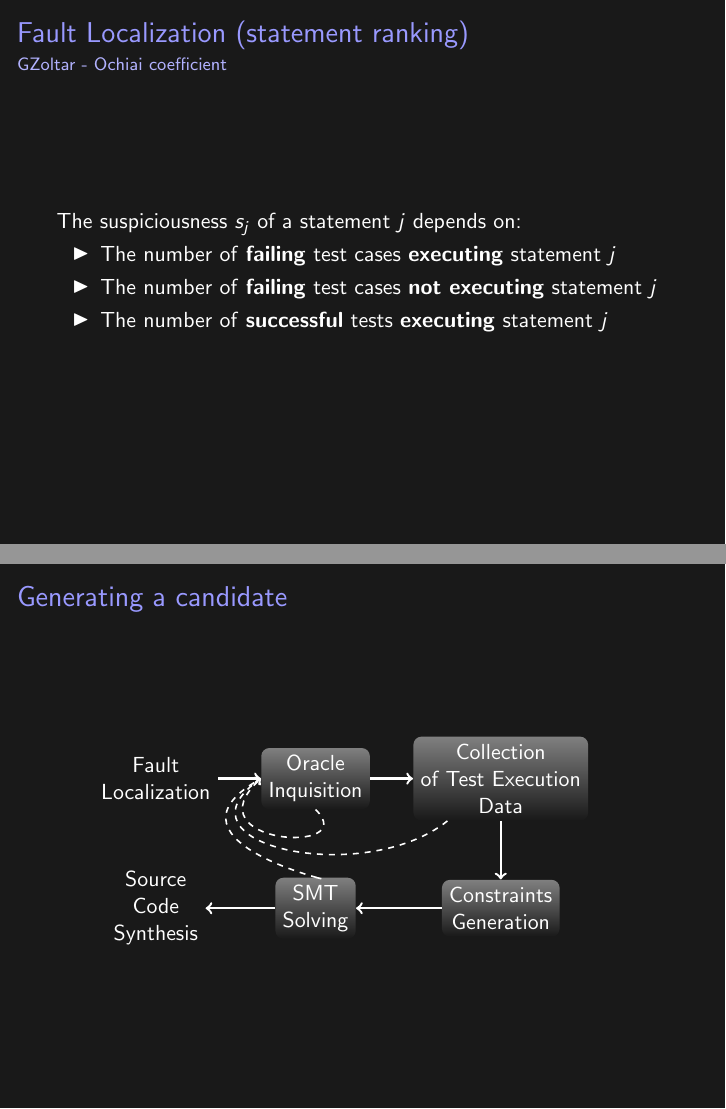
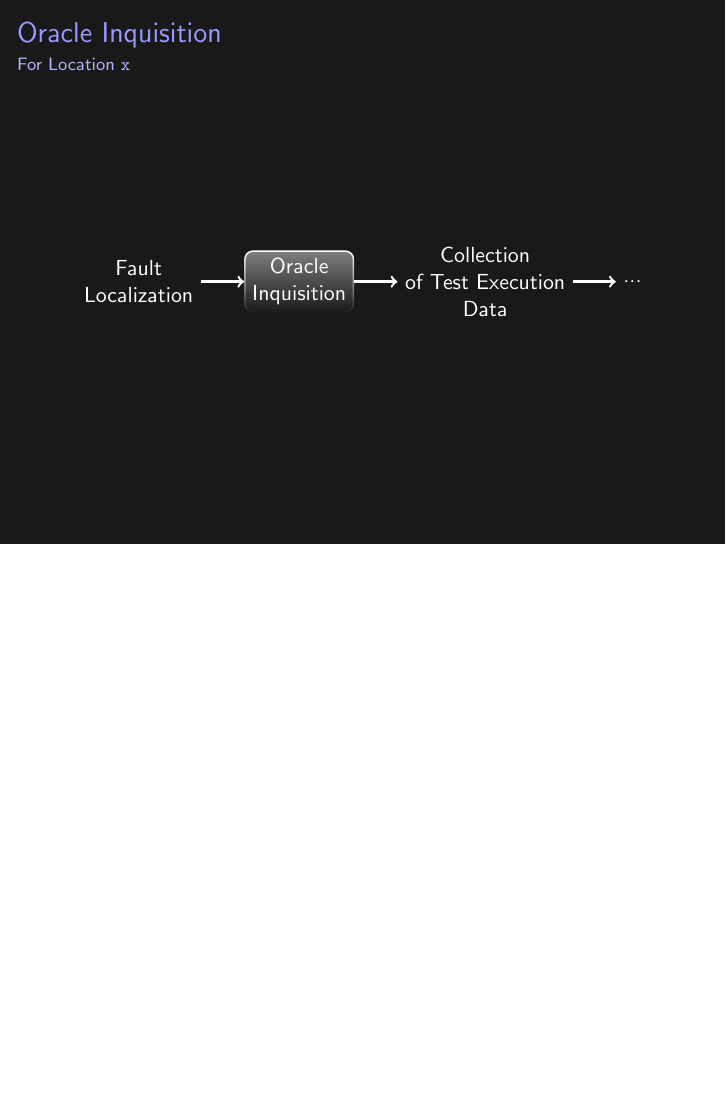
Before and after one commit to SpoonLabs/nopol, LaTeX slides (presentation/presentation.tex, which reads presentation/flow_graph.tex, presentation/flow_graph_oracle.tex): pages 14 and 17 of 37 before the commit and page 17 of 37 after it, the two joined at a grey line, the shorter picture padded with empty space. Compiled offline with pdfLaTeX.

Commit message:
oracle inquisition

```diff
--- a/presentation/flow_graph.tex
+++ /dev/null
@@ -1,32 +0,0 @@
-\begin{tikzpicture}[
-  font=\sffamily,
-  every matrix/.style={ampersand replacement=\&,column sep=2em,row sep=2em},
-  box/.style={rounded corners,fill=gray,path fading=south},
-  shadedbox/.style={rounded corners,fill=black!90},
-  flow/.style={->, very thick},
-  fail/.style={->, thick, dashed},
-  every node/.style={align=center}]
-
-% Position the nodes using a matrix layout
-\matrix{
-    \node[shadedbox] (faultLocalization) {Fault \\ Localization};
-      \& \node[box] (oracleInquisition) {Oracle \\ Inquisition};
-      \& \node[box] (collectionOfTestExecutionData) {Collection \\ of Test Execution \\ Data};
-      \& \\
-
-    \node[shadedbox] (sourceCodeSynthesis) {Source \\ Code \\ Synthesis};
-      \& \node[box] (smtSolving) {SMT \\ Solving};
-      \& \node[box] (constraintsGeneration) {Constraints \\ Generation}; \\
-  };
-
-% Draw the arrows between the nodes and label them.
-\draw [flow] (faultLocalization) -- (oracleInquisition);
-\draw [flow] (oracleInquisition) -- (collectionOfTestExecutionData);
-\draw [flow] (collectionOfTestExecutionData) -- (constraintsGeneration);
-\draw [flow] (constraintsGeneration) -- (smtSolving);
-\draw [flow] (smtSolving) -- (sourceCodeSynthesis);
-
-\draw [fail] (oracleInquisition.south) .. controls (down:.5em) and (left:8em) .. (oracleInquisition.west);
-\draw [fail] (collectionOfTestExecutionData) .. controls (down:2em) and (left:9em) .. (oracleInquisition.west);
-\draw [fail] (smtSolving.north) .. controls (down:2em) and (left:10em) .. (oracleInquisition.west);
-\end{tikzpicture}
--- /dev/null
+++ b/presentation/flow_graph_oracle.tex
@@ -0,0 +1,23 @@
+\begin{tikzpicture}[
+  every matrix/.style={ampersand replacement=\&,column sep=2em,row sep=2em},
+  box/.style={rounded corners,fill=gray,path fading=south, draw, thick},
+  shadedbox/.style={rounded corners,fill=black!90},
+  flow/.style={->, very thick},
+  fail/.style={->, thick, dashed},
+  every node/.style={align=center}]
+
+% Position the nodes using a matrix layout
+\matrix{
+    \node[shadedbox] (faultLocalization) {Fault \\ Localization};
+    \& \node[box] (oracleInquisition) {Oracle \\ Inquisition};
+    \& \node[shadedbox] (collectionOfTestExecutionData) {Collection \\ of Test Execution \\ Data};
+    \& \node[shadedbox] (empty) {...};
+    \\
+  };
+
+% Draw the arrows between the nodes and label them.
+\draw [flow] (faultLocalization) -- (oracleInquisition);
+\draw [flow] (oracleInquisition) -- (collectionOfTestExecutionData);
+\draw [flow] (collectionOfTestExecutionData) -- (empty);
+
+\end{tikzpicture}
--- a/presentation/presentation.tex
+++ b/presentation/presentation.tex
@@ -216,3 +212,6 @@ MathUtils:412 - Suspiciousness: 0.11180339887498948
 \end{frame}
 
 
+\frame
+{
+  \frametitle{Oracle Inquisition}
@@ -219,9 +223,10 @@ MathUtils:412 - Suspiciousness: 0.11180339887498948
 
 \frame
 {
-  \frametitle{Generating a candidate}
+  \frametitle{Oracle Inquisition}
+  \framesubtitle{For Location \texttt{x}}
   \begin{center}
-  \include{flow_graph}
+  \include{flow_graph_oracle}
   \end{center}
 }
 
```
Also changed, not shown: presentation/basic_algorithm_oracle_and_values.tex (renamed from presentation/basic_algorithm.tex, +5 -4 lines), presentation/presentation.tex (11 more changed lines).
